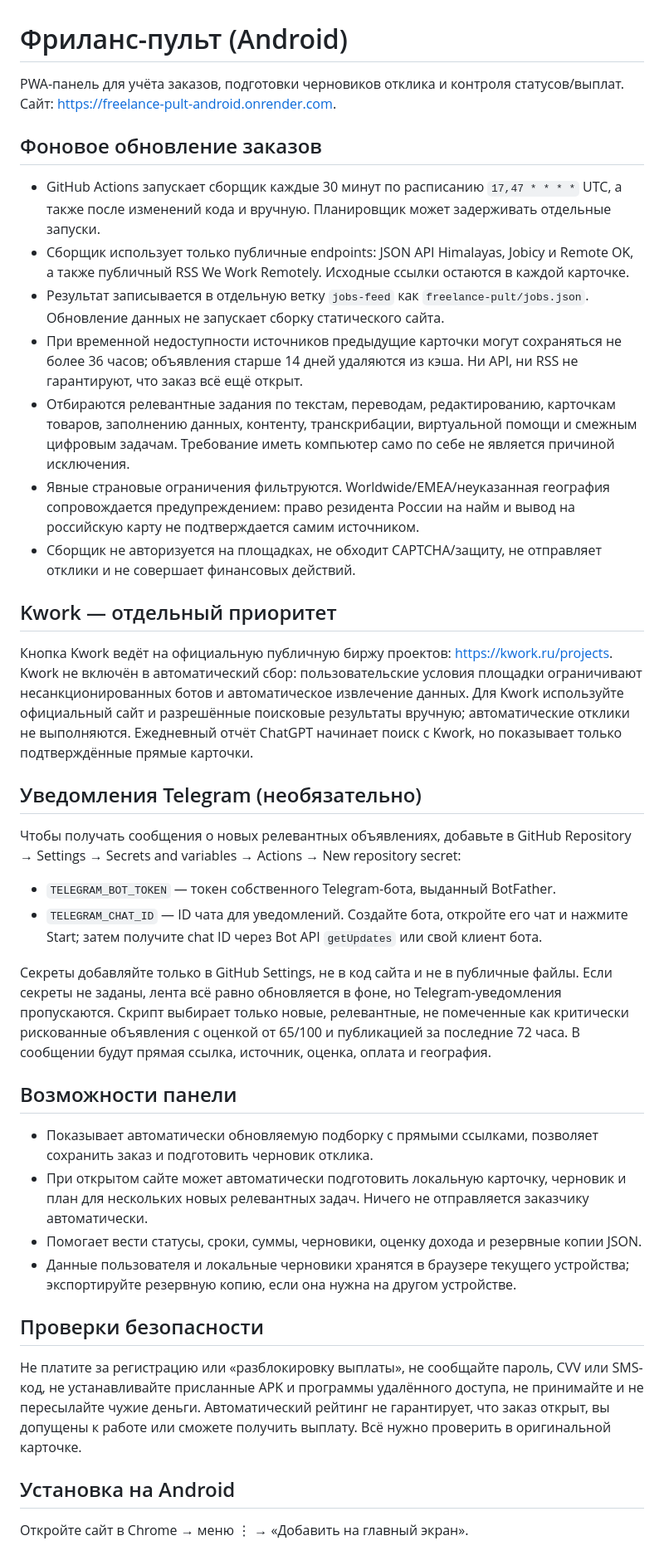
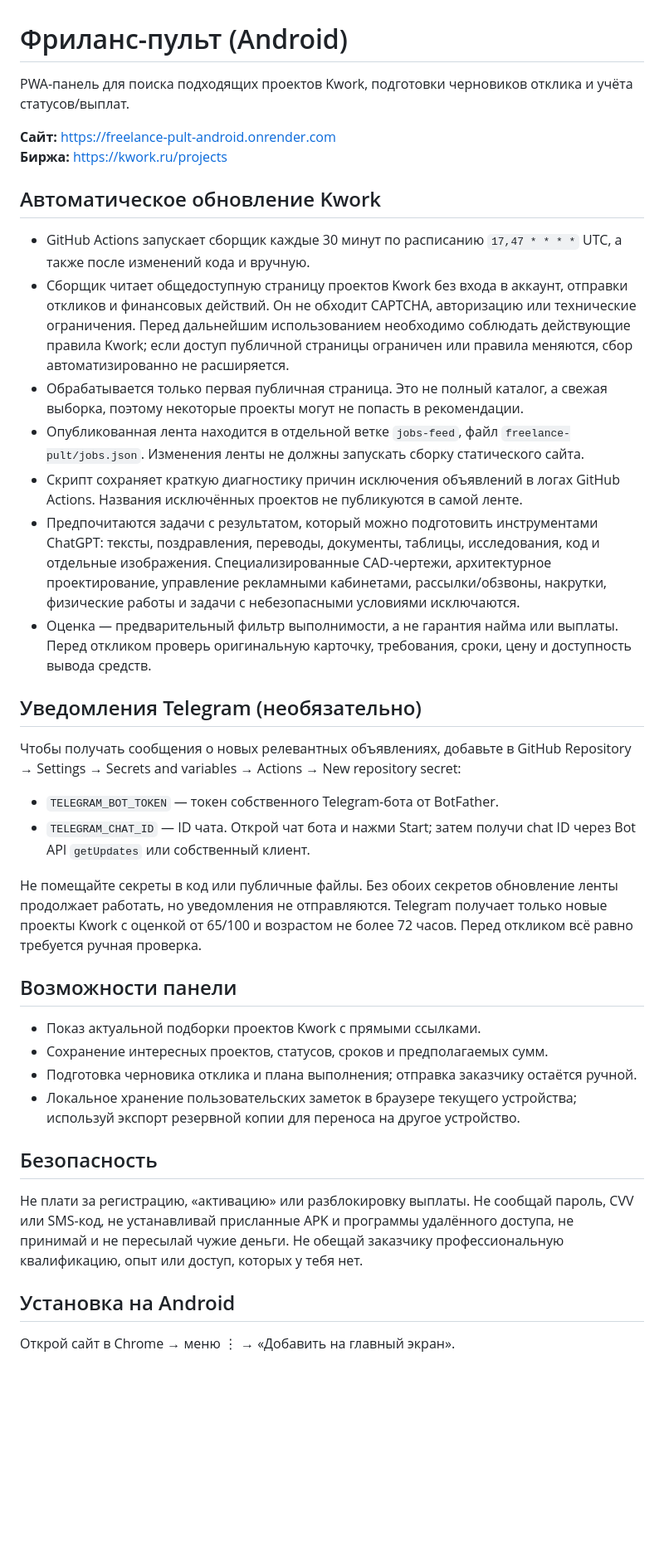
Before and after one commit to maximmiheyev28-ux/NovaAI-Android., a Markdown page: freelance-pult/README.md, the part around the change. Shown at 83% size. Drawn GitHub-style; blank space fills up the shorter version.

Commit message:
Align README with Kwork-only feed and current safety filters

```diff
--- a/freelance-pult/README.md
+++ b/freelance-pult/README.md
@@ -1,41 +1,40 @@
 # Фриланс-пульт (Android)
 
-PWA-панель для учёта заказов, подготовки черновиков отклика и контроля статусов/выплат. Сайт: https://freelance-pult-android.onrender.com.
+PWA-панель для поиска подходящих проектов Kwork, подготовки черновиков отклика и учёта статусов/выплат.
 
-## Фоновое обновление заказов
+**Сайт:** https://freelance-pult-android.onrender.com
+**Биржа:** https://kwork.ru/projects
 
-- GitHub Actions запускает сборщик каждые 30 минут по расписанию `17,47 * * * *` UTC, а также после изменений кода и вручную. Планировщик может задерживать отдельные запуски.
-- Сборщик использует только публичные endpoints: JSON API Himalayas, Jobicy и Remote OK, а также публичный RSS We Work Remotely. Исходные ссылки остаются в каждой карточке.
-- Результат записывается в отдельную ветку `jobs-feed` как `freelance-pult/jobs.json`. Обновление данных не запускает сборку статического сайта.
-- При временной недоступности источников предыдущие карточки могут сохраняться не более 36 часов; объявления старше 14 дней удаляются из кэша. Ни API, ни RSS не гарантируют, что заказ всё ещё открыт.
-- Отбираются релевантные задания по текстам, переводам, редактированию, карточкам товаров, заполнению данных, контенту, транскрибации, виртуальной помощи и смежным цифровым задачам. Требование иметь компьютер само по себе не является причиной исключения.
-- Явные страновые ограничения фильтруются. Worldwide/EMEA/неуказанная география сопровождается предупреждением: право резидента России на найм и вывод на российскую карту не подтверждается самим источником.
-- Сборщик не авторизуется на площадках, не обходит CAPTCHA/защиту, не отправляет отклики и не совершает финансовых действий.
+## Автоматическое обновление Kwork
 
-## Kwork — отдельный приоритет
-
-Кнопка Kwork ведёт на официальную публичную биржу проектов: https://kwork.ru/projects. Kwork не включён в автоматический сбор: пользовательские условия площадки ограничивают несанкционированных ботов и автоматическое извлечение данных. Для Kwork используйте официальный сайт и разрешённые поисковые результаты вручную; автоматические отклики не выполняются. Ежедневный отчёт ChatGPT начинает поиск с Kwork, но показывает только подтверждённые прямые карточки.
+- GitHub Actions запускает сборщик каждые 30 минут по расписанию `17,47 * * * *` UTC, а также после изменений кода и вручную.
+- Сборщик читает общедоступную страницу проектов Kwork без входа в аккаунт, отправки откликов и финансовых действий. Он не обходит CAPTCHA, авторизацию или технические ограничения. Перед дальнейшим использованием необходимо соблюдать действующие правила Kwork; если доступ публичной страницы ограничен или правила меняются, сбор автоматизированно не расширяется.
+- Обрабатывается только первая публичная страница. Это не полный каталог, а свежая выборка, поэтому некоторые проекты могут не попасть в рекомендации.
+- Опубликованная лента находится в отдельной ветке `jobs-feed`, файл `freelance-pult/jobs.json`. Изменения ленты не должны запускать сборку статического сайта.
+- Скрипт сохраняет краткую диагностику причин исключения объявлений в логах GitHub Actions. Названия исключённых проектов не публикуются в самой ленте.
+- Предпочитаются задачи с результатом, который можно подготовить инструментами ChatGPT: тексты, поздравления, переводы, документы, таблицы, исследования, код и отдельные изображения. Специализированные CAD-чертежи, архитектурное проектирование, управление рекламными кабинетами, рассылки/обзвоны, накрутки, физические работы и задачи с небезопасными условиями исключаются.
+- Оценка — предварительный фильтр выполнимости, а не гарантия найма или выплаты. Перед откликом проверь оригинальную карточку, требования, сроки, цену и доступность вывода средств.
 
 ## Уведомления Telegram (необязательно)
 
 Чтобы получать сообщения о новых релевантных объявлениях, добавьте в GitHub Repository → Settings → Secrets and variables → Actions → New repository secret:
 
-- `TELEGRAM_BOT_TOKEN` — токен собственного Telegram-бота, выданный BotFather.
-- `TELEGRAM_CHAT_ID` — ID чата для уведомлений. Создайте бота, откройте его чат и нажмите Start; затем получите chat ID через Bot API `getUpdates` или свой клиент бота.
+- `TELEGRAM_BOT_TOKEN` — токен собственного Telegram-бота от BotFather.
+- `TELEGRAM_CHAT_ID` — ID чата. Открой чат бота и нажми Start; затем получи chat ID через Bot API `getUpdates` или собственный клиент.
 
-Секреты добавляйте только в GitHub Settings, не в код сайта и не в публичные файлы. Если секреты не заданы, лента всё равно обновляется в фоне, но Telegram-уведомления пропускаются. Скрипт выбирает только новые, релевантные, не помеченные как критически рискованные объявления с оценкой от 65/100 и публикацией за последние 72 часа. В сообщении будут прямая ссылка, источник, оценка, оплата и география.
+Не помещайте секреты в код или публичные файлы. Без обоих секретов обновление ленты продолжает работать, но уведомления не отправляются. Telegram получает только новые проекты Kwork с оценкой от 65/100 и возрастом не более 72 часов. Перед откликом всё равно требуется ручная проверка.
 
 ## Возможности панели
 
-- Показывает автоматически обновляемую подборку с прямыми ссылками, позволяет сохранить заказ и подготовить черновик отклика.
-- При открытом сайте может автоматически подготовить локальную карточку, черновик и план для нескольких новых релевантных задач. Ничего не отправляется заказчику автоматически.
-- Помогает вести статусы, сроки, суммы, черновики, оценку дохода и резервные копии JSON.
-- Данные пользователя и локальные черновики хранятся в браузере текущего устройства; экспортируйте резервную копию, если она нужна на другом устройстве.
+- Показ актуальной подборки проектов Kwork с прямыми ссылками.
+- Сохранение интересных проектов, статусов, сроков и предполагаемых сумм.
+- Подготовка черновика отклика и плана выполнения; отправка заказчику остаётся ручной.
+- Локальное хранение пользовательских заметок в браузере текущего устройства; используй экспорт резервной копии для переноса на другое устройство.
 
-## Проверки безопасности
+## Безопасность
 
-Не платите за регистрацию или «разблокировку выплаты», не сообщайте пароль, CVV или SMS-код, не устанавливайте присланные APK и программы удалённого доступа, не принимайте и не пересылайте чужие деньги. Автоматический рейтинг не гарантирует, что заказ открыт, вы допущены к работе или сможете получить выплату. Всё нужно проверить в оригинальной карточке.
+Не плати за регистрацию, «активацию» или разблокировку выплаты. Не сообщай пароль, CVV или SMS-код, не устанавливай присланные APK и программы удалённого доступа, не принимай и не пересылай чужие деньги. Не обещай заказчику профессиональную квалификацию, опыт или доступ, которых у тебя нет.
 
 ## Установка на Android
 
-Откройте сайт в Chrome → меню ⋮ → «Добавить на главный экран».
+Открой сайт в Chrome → меню ⋮ → «Добавить на главный экран».
```
